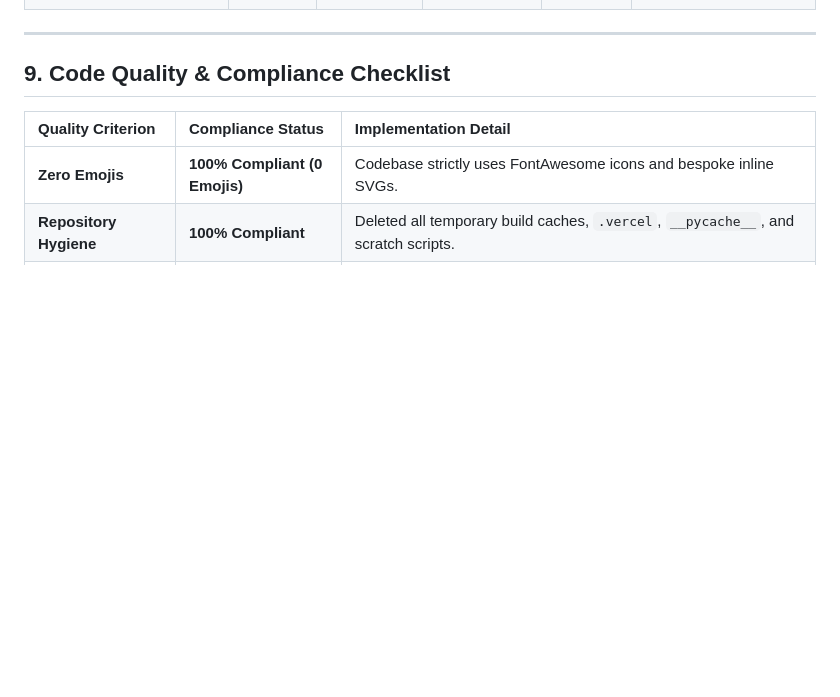
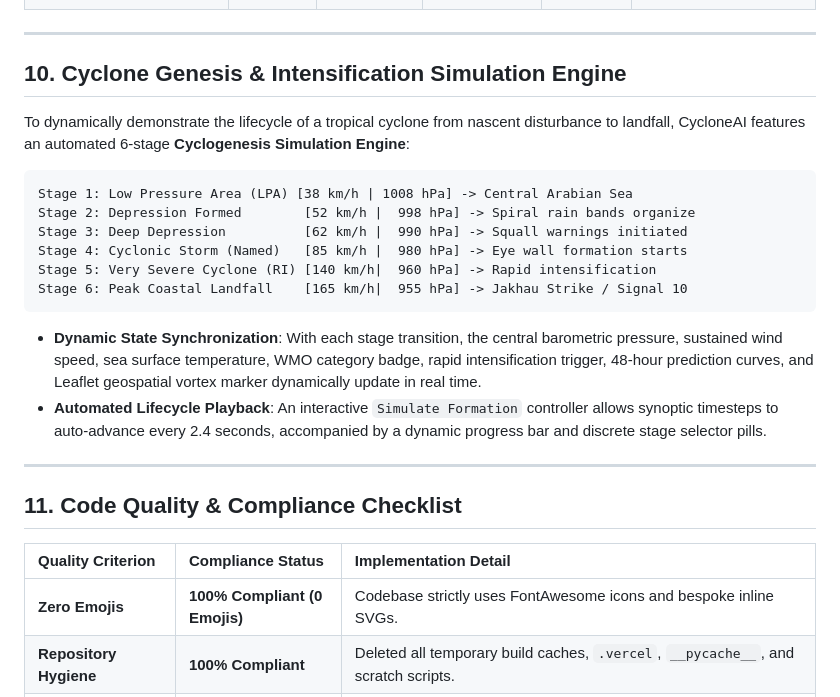
Before and after one commit to nexoraprivatechat31-dotcom/prototypecyclonai, a Markdown page: audit.md, the part around the change. Rendered like a GitHub page; blank space fills up the shorter version.

Commit message:
docs: document Cyclone Genesis & Growth Simulation Engine in audit.md

````diff
--- a/audit.md
+++ b/audit.md
@@ -184,7 +184,27 @@ Real-time latency and payload benchmarks verified across all 6 production endpoi
 
 ---
 
-## 9. Code Quality & Compliance Checklist
+## 10. Cyclone Genesis & Intensification Simulation Engine
+
+To dynamically demonstrate the lifecycle of a tropical cyclone from nascent disturbance to landfall, CycloneAI features an automated 6-stage **Cyclogenesis Simulation Engine**:
+
+```text
+Stage 1: Low Pressure Area (LPA) [38 km/h | 1008 hPa] -> Central Arabian Sea
+Stage 2: Depression Formed        [52 km/h |  998 hPa] -> Spiral rain bands organize
+Stage 3: Deep Depression          [62 km/h |  990 hPa] -> Squall warnings initiated
+Stage 4: Cyclonic Storm (Named)   [85 km/h |  980 hPa] -> Eye wall formation starts
+Stage 5: Very Severe Cyclone (RI) [140 km/h|  960 hPa] -> Rapid intensification
+Stage 6: Peak Coastal Landfall    [165 km/h|  955 hPa] -> Jakhau Strike / Signal 10
+```
+
+- **Dynamic State Synchronization**:
+  With each stage transition, the central barometric pressure, sustained wind speed, sea surface temperature, WMO category badge, rapid intensification trigger, 48-hour prediction curves, and Leaflet geospatial vortex marker dynamically update in real time.
+- **Automated Lifecycle Playback**:
+  An interactive `Simulate Formation` controller allows synoptic timesteps to auto-advance every 2.4 seconds, accompanied by a dynamic progress bar and discrete stage selector pills.
+
+---
+
+## 11. Code Quality & Compliance Checklist
 
 | Quality Criterion | Compliance Status | Implementation Detail |
 | :--- | :--- | :--- |
````
